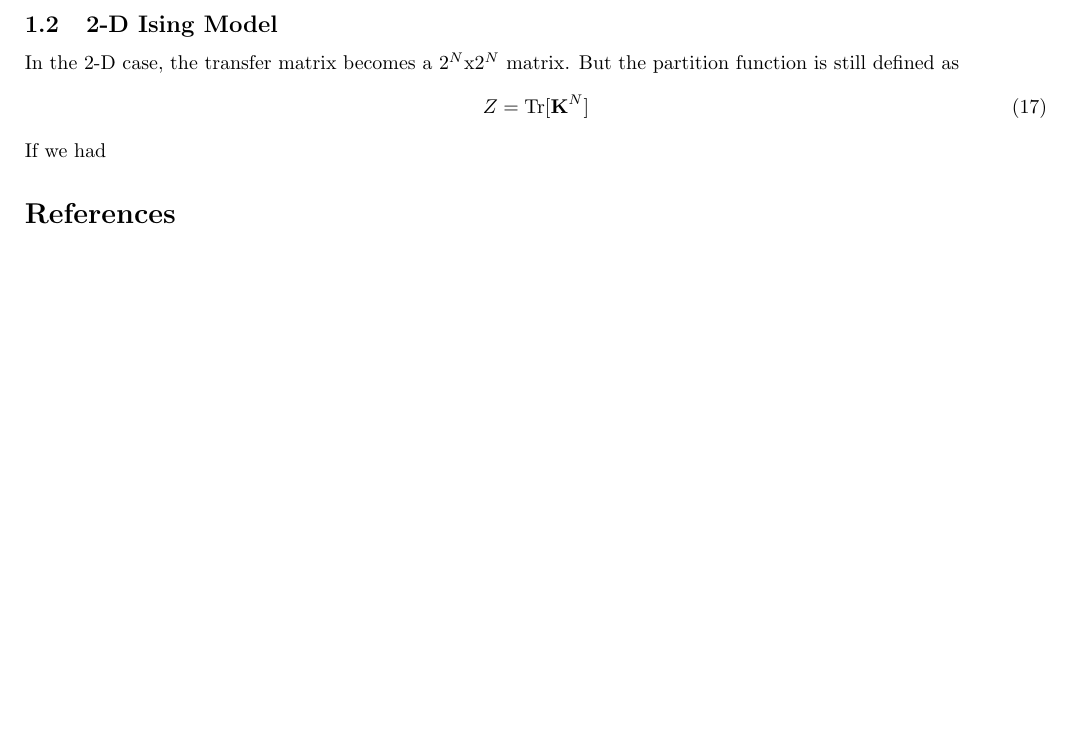
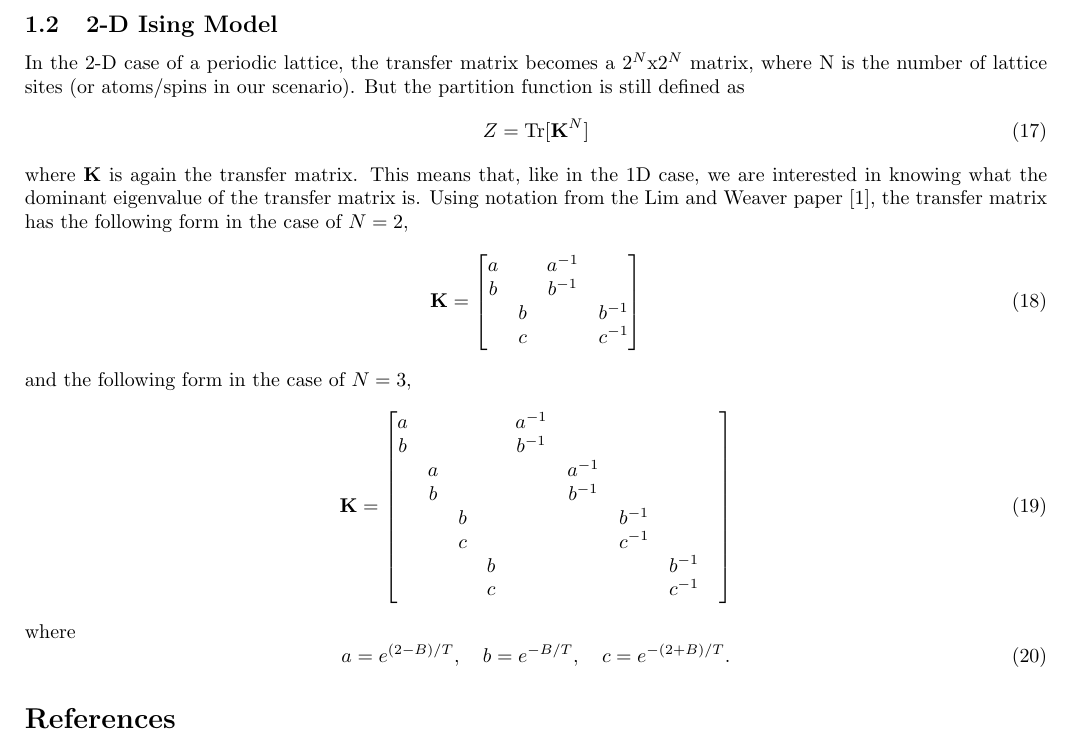
Before and after one commit to arobled1/2d_ising_project, a LaTeX document (report/notes.tex): part of page 3 of 3, cut so that both start at the same text, the shorter picture padded with empty space. Compiled offline with pdfLaTeX.

Commit message:
added more notes

```diff
--- a/report/notes.tex
+++ b/report/notes.tex
@@ -149,12 +149,42 @@ If we assume that $\lambda_1$ is the dominant eigenvalue ($\lambda_1 > \lambda_2
 This means that all we really need for the partition function is to find the dominant eigenvalue of the transfer matrix!
 
 \subsection{2-D Ising Model}
-In the 2-D case, the transfer matrix becomes a $2^N$x$2^N$ matrix.
+In the 2-D case of a periodic lattice, the transfer matrix becomes a $2^N$x$2^N$ matrix, where N is the number of lattice sites (or atoms/spins in our scenario).
 But the partition function is still defined as
 \be
   Z = \text{Tr}[ \tk^N ]
 \ee
-If we had
+where \textbf{K} is again the transfer matrix.
+This means that, like in the 1D case, we are interested in knowing what the dominant eigenvalue of the transfer matrix is.
+Using notation from the Lim and Weaver paper \cite{lim_weare}, the transfer matrix has the following form in the case of $N = 2$,
+\be
+  \tk =
+    \begin{bmatrix}
+    a & & a^{-1} & \\
+    b & & b^{-1} & \\
+      & b & & b^{-1} \\
+      & c & & c^{-1} \\
+    \end{bmatrix}
+\ee
+and the following form in the case of $N = 3$,
+\be
+  \tk =
+    \begin{bmatrix}
+    a & & & & a^{-1} & & & & \\
+    b & & & & b^{-1} & & & & \\
+      & a & & & & a^{-1} & & & \\
+      & b & & & & b^{-1} & & & \\
+      &   & b & & & & b^{-1} & & \\
+      &   & c & & & & c^{-1} & & \\
+      &   &   & b & & & & b^{-1} & \\
+      &   &   & c & & & & c^{-1} & \\
+    \end{bmatrix}
+\ee
+where
+\be
+  a = e^{(2-B)/T} , \quad b = e^{-B/T} , \quad c = e^{-(2+B)/T} .
+\ee
+
 \bibliography{mybib}
 \bibliographystyle{unsrt}
 
```
Also changed, not shown: report/notes.pdf, 4 other files.
